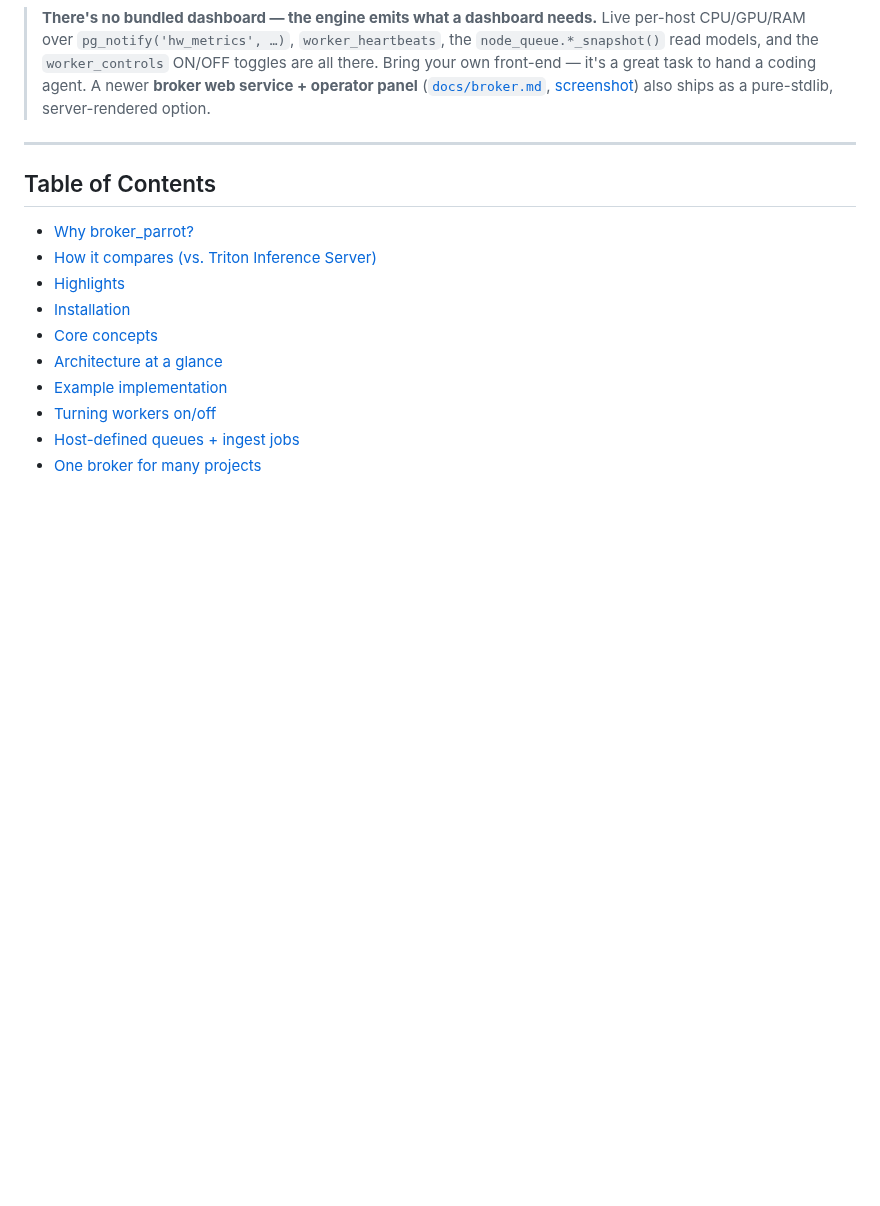
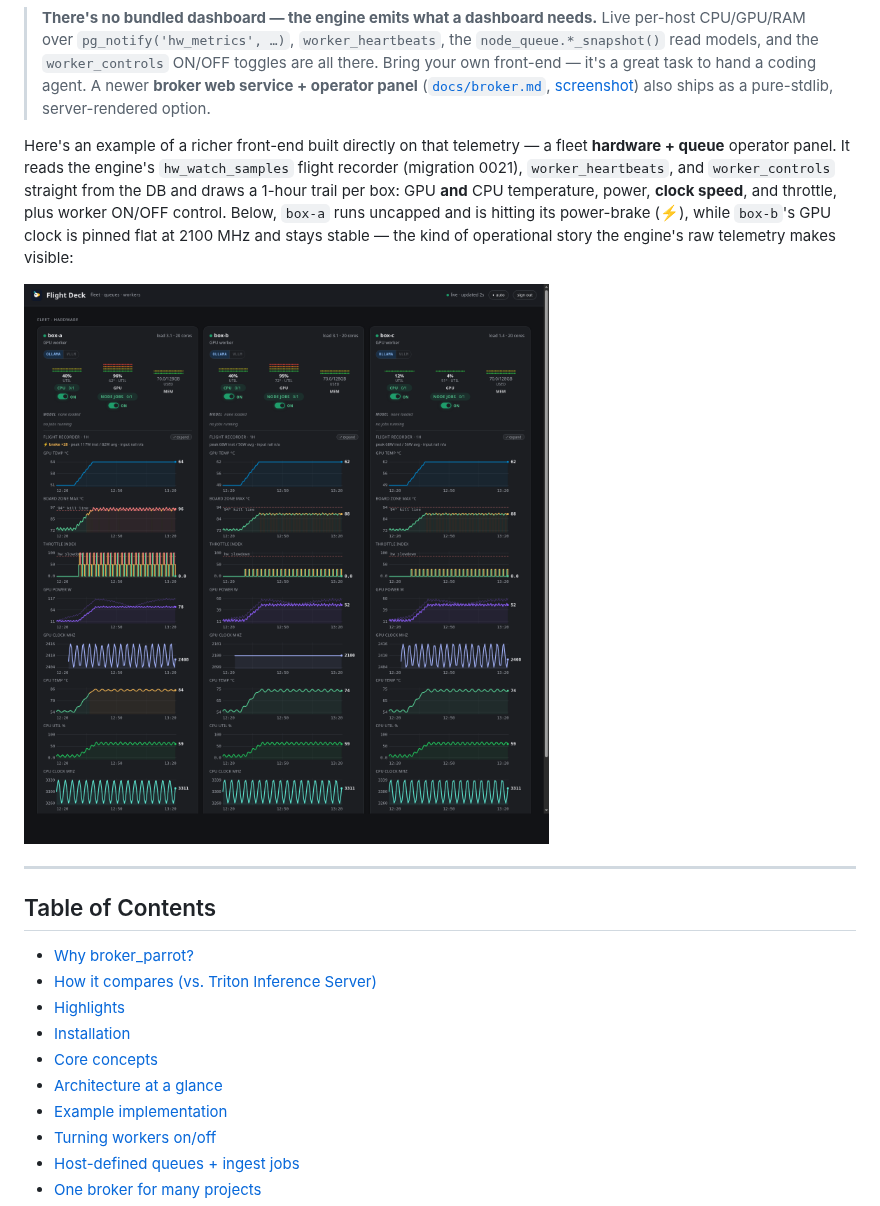
Before and after one commit to robertziel/broker_parrot, a Markdown page: README.md, the part around the change. Drawn GitHub-style; pictures changed too: docs/images/flight-deck-panel.png (added); blank space fills up the shorter version.

```diff
--- a/README.md
+++ b/README.md
@@ -22,6 +22,10 @@ Orchestrate work across a handful of heterogeneous CPU/GPU boxes with nothing bu
 As of **v1.0.0 the default backend is SQLite** — a daemon-less local file, zero server to stand up — so you can `import`, `configure()`, and run with nothing else installed. Point it at **Postgres** for a real fleet with one line.
 
 > **There's no bundled dashboard — the engine emits what a dashboard needs.** Live per-host CPU/GPU/RAM over `pg_notify('hw_metrics', …)`, `worker_heartbeats`, the `node_queue.*_snapshot()` read models, and the `worker_controls` ON/OFF toggles are all there. Bring your own front-end — it's a great task to hand a coding agent. A newer **broker web service + operator panel** ([`docs/broker.md`](docs/broker.md), [screenshot](#-one-broker-for-many-projects)) also ships as a pure-stdlib, server-rendered option.
+
+Here's an example of a richer front-end built directly on that telemetry — a fleet **hardware + queue** operator panel. It reads the engine's `hw_watch_samples` flight recorder (migration 0021), `worker_heartbeats`, and `worker_controls` straight from the DB and draws a 1-hour trail per box: GPU **and** CPU temperature, power, **clock speed**, and throttle, plus worker ON/OFF control. Below, `box-a` runs uncapped and is hitting its power-brake (⚡), while `box-b`'s GPU clock is pinned flat at 2100 MHz and stays stable — the kind of operational story the engine's raw telemetry makes visible:
+
+![A fleet hardware + queue operator panel built on the engine's telemetry — per-box GPU/CPU temperature, power, clock, and throttle over the last hour, with worker ON/OFF control](docs/images/flight-deck-panel.png)
 
 ---
 
```
Also changed, not shown: CHANGELOG.md (+23 -0 lines), 5 other files.
